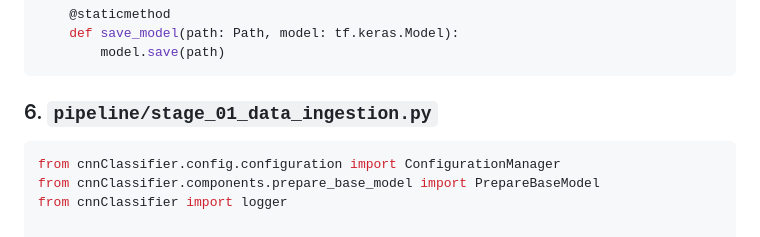
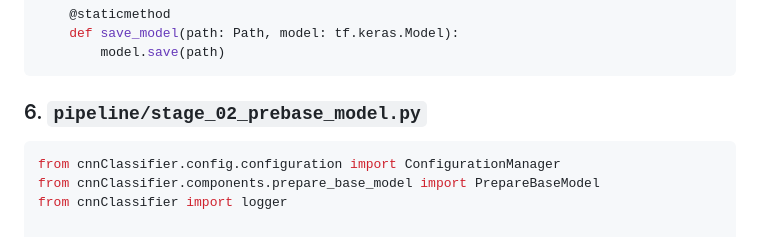
Before and after one commit to ai-mayurpatil/DL-Kidney_Disease_Classification, a Markdown page: README.md, the part around the change printed below. GitHub-like rendering.

Commit message:
readme update model training

````diff
--- a/README.md
+++ b/README.md
@@ -627,7 +627,7 @@ class PrepareBaseModel:
     def save_model(path: Path, model: tf.keras.Model):
         model.save(path)
 ```
-### 6. `pipeline/stage_01_data_ingestion.py`
+### 6. `pipeline/stage_02_prebase_model.py`
 ```python
 from cnnClassifier.config.configuration import ConfigurationManager
 from cnnClassifier.components.prepare_base_model import PrepareBaseModel
````
Also changed, not shown: other parts of README.md (+203 -0 lines).
